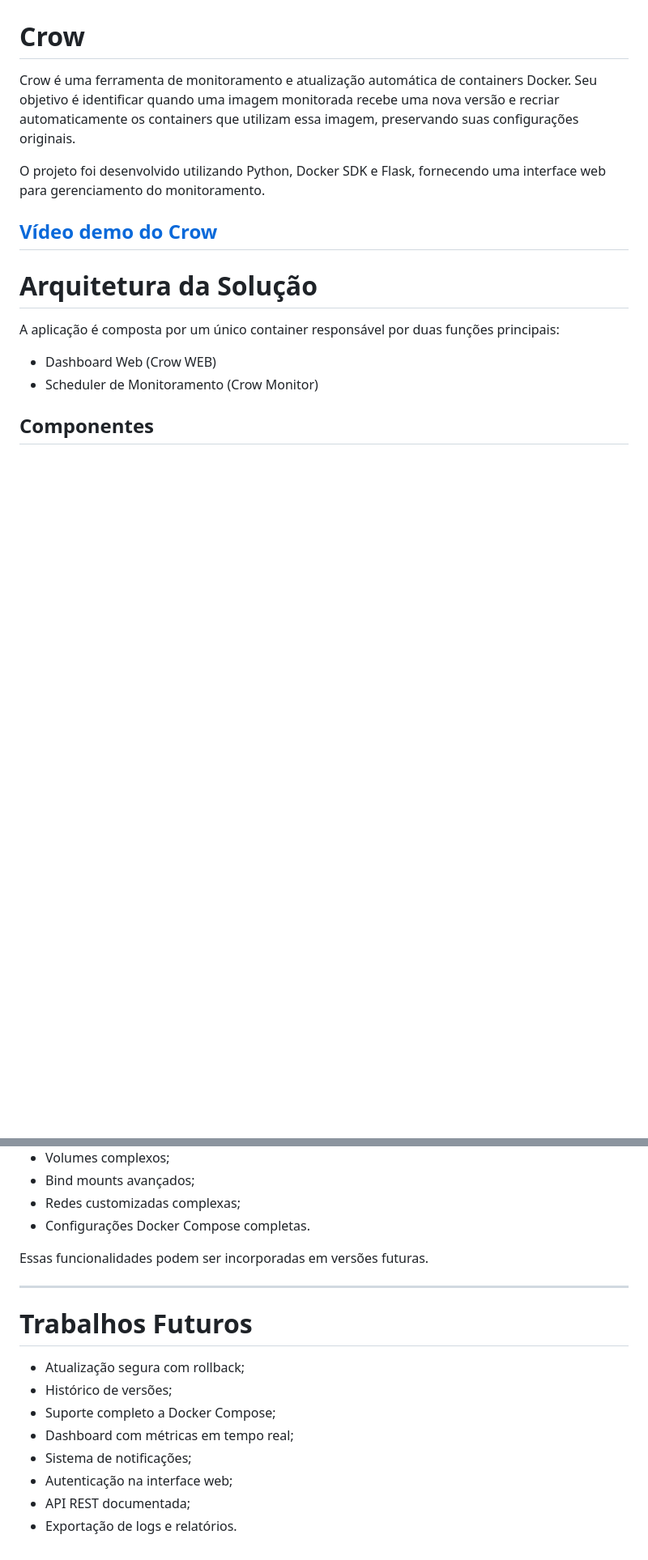
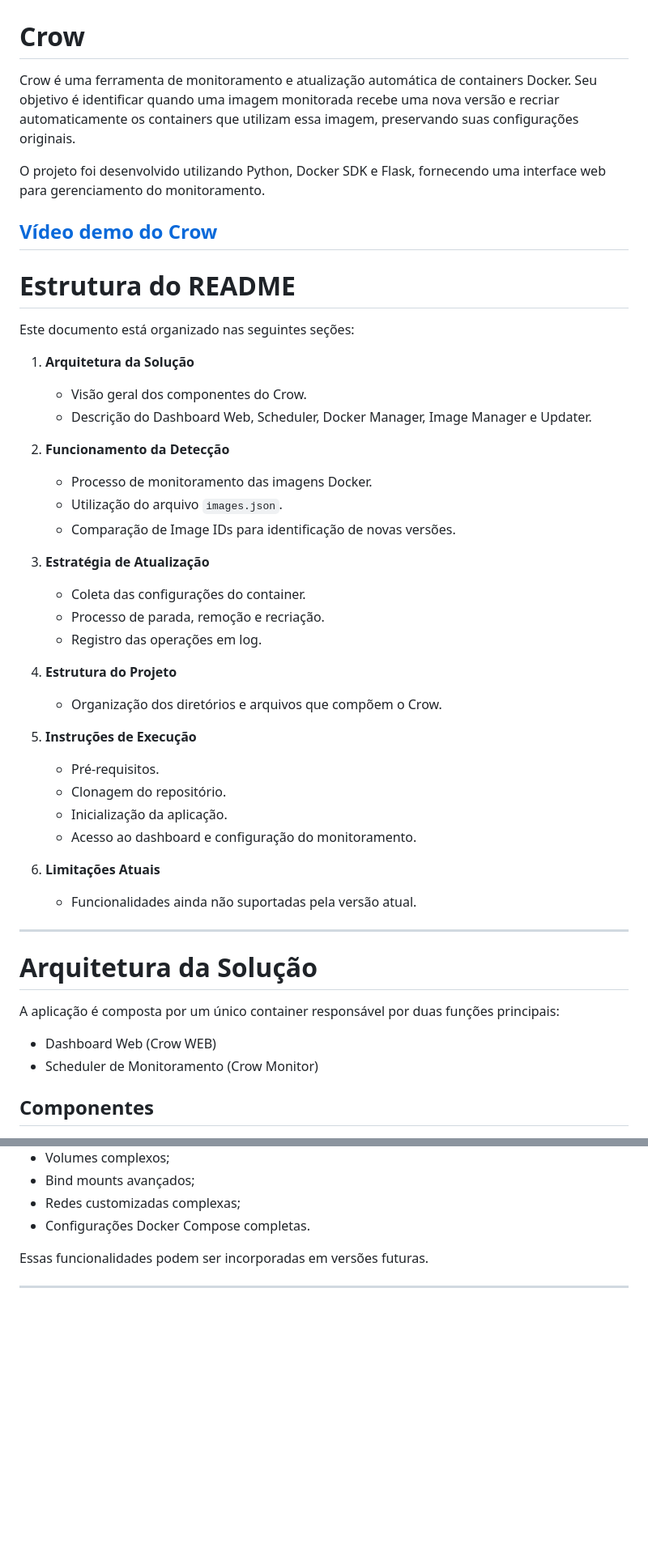
Before and after one commit to 1valcl3b/crow, a Markdown page: README.md, 2 parts joined by grey strips. Shown at 81% size. Rendered like a GitHub page; blank space fills up the shorter version.

Commit message:
mudanças no README
Updated demo video link and added README structure sections.

```diff
--- a/README.md
+++ b/README.md
@@ -4,7 +4,39 @@ Crow é uma ferramenta de monitoramento e atualização automática de container
 
 O projeto foi desenvolvido utilizando Python, Docker SDK e Flask, fornecendo uma interface web para gerenciamento do monitoramento.
 
-[Vídeo demo do Crow](https://drive.google.com/drive/folders)
+[Vídeo demo do Crow]([https://drive.google.com/drive/folders](https://drive.google.com/drive/u/1/folders/12hhqvv4hZoNcFRdkDC6o8x1eo893yCe6))
+---
+
+# Estrutura do README
+
+Este documento está organizado nas seguintes seções:
+
+1. **Arquitetura da Solução**
+   - Visão geral dos componentes do Crow.
+   - Descrição do Dashboard Web, Scheduler, Docker Manager, Image Manager e Updater.
+
+2. **Funcionamento da Detecção**
+   - Processo de monitoramento das imagens Docker.
+   - Utilização do arquivo `images.json`.
+   - Comparação de Image IDs para identificação de novas versões.
+
+3. **Estratégia de Atualização**
+   - Coleta das configurações do container.
+   - Processo de parada, remoção e recriação.
+   - Registro das operações em log.
+
+4. **Estrutura do Projeto**
+   - Organização dos diretórios e arquivos que compõem o Crow.
+
+5. **Instruções de Execução**
+   - Pré-requisitos.
+   - Clonagem do repositório.
+   - Inicialização da aplicação.
+   - Acesso ao dashboard e configuração do monitoramento.
+
+6. **Limitações Atuais**
+   - Funcionalidades ainda não suportadas pela versão atual.
+
 ---
 
 # Arquitetura da Solução
@@ -326,14 +363,3 @@ Ainda não são restaurados automaticamente:
 Essas funcionalidades podem ser incorporadas em versões futuras.
 
 ---
-
-# Trabalhos Futuros
-
-* Atualização segura com rollback;
-* Histórico de versões;
-* Suporte completo a Docker Compose;
-* Dashboard com métricas em tempo real;
-* Sistema de notificações;
-* Autenticação na interface web;
-* API REST documentada;
-* Exportação de logs e relatórios.
```
Also changed, not shown: other parts of README.md (+6 -1 lines).
